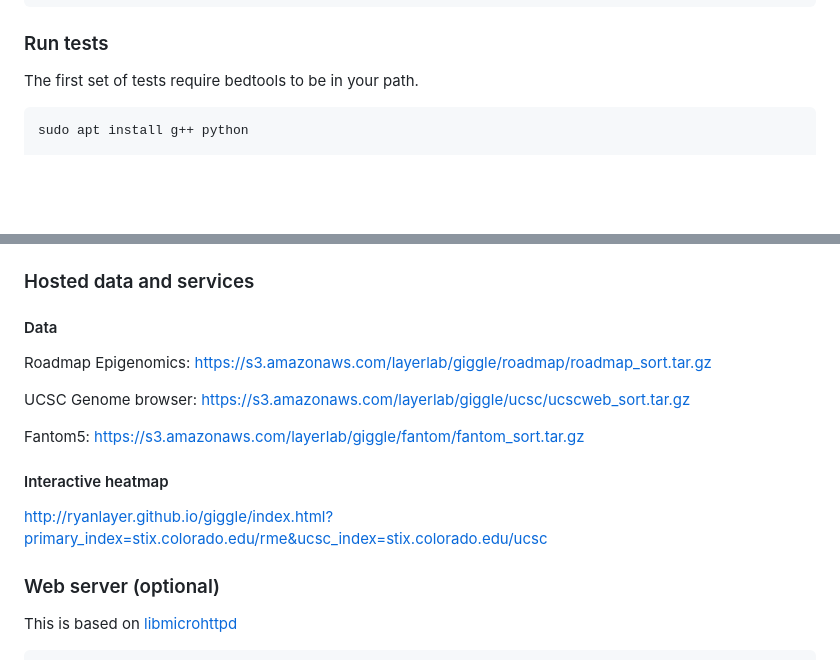
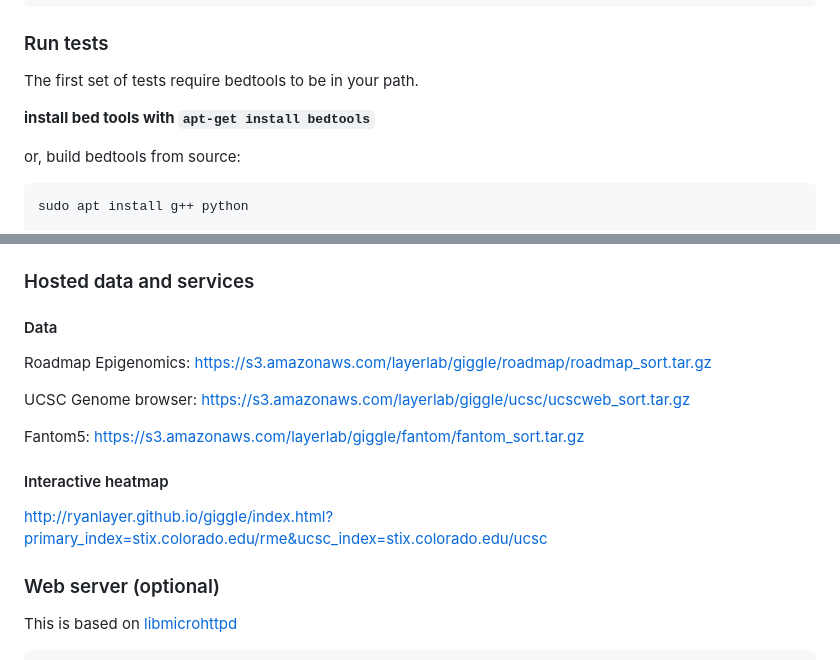
Before and after one commit to ryanlayer/giggle, a Markdown page: README.md, 2 parts joined by grey strips. Drawn GitHub-style; blank space fills up the shorter version.

Commit message:
readme, giggle supports bedtools from apt-get

```diff
--- a/README.md
+++ b/README.md
@@ -191,6 +193,10 @@ required dependencies.
 ### Run tests
 
 The first set of tests require bedtools to be in your path.
+
+**install bed tools with `apt-get install bedtools`**
+
+or, build bedtools from source:
 
     sudo apt install g++ python
 
@@ -212,17 +218,19 @@ Now run the tests
 ### Hosted data and services
 
 #### Data
-Roadmap Epigenomics:  https://s3.amazonaws.com/layerlab/giggle/roadmap/roadmap_sort.tar.gz
 
-UCSC Genome browser:  https://s3.amazonaws.com/layerlab/giggle/ucsc/ucscweb_sort.tar.gz
+Roadmap Epigenomics: https://s3.amazonaws.com/layerlab/giggle/roadmap/roadmap_sort.tar.gz
 
-Fantom5:  https://s3.amazonaws.com/layerlab/giggle/fantom/fantom_sort.tar.gz
+UCSC Genome browser: https://s3.amazonaws.com/layerlab/giggle/ucsc/ucscweb_sort.tar.gz
+
+Fantom5: https://s3.amazonaws.com/layerlab/giggle/fantom/fantom_sort.tar.gz
 
 #### Interactive heatmap
 
 http://ryanlayer.github.io/giggle/index.html?primary_index=stix.colorado.edu/rme&ucsc_index=stix.colorado.edu/ucsc
 
 ### Web server (optional)
+
 This is based on [libmicrohttpd](http://www.gnu.org/software/libmicrohttpd/)
 
     mkdir -p $HOME/usr/local/
```
Also changed, not shown: other parts of README.md (+15 -12 lines).
